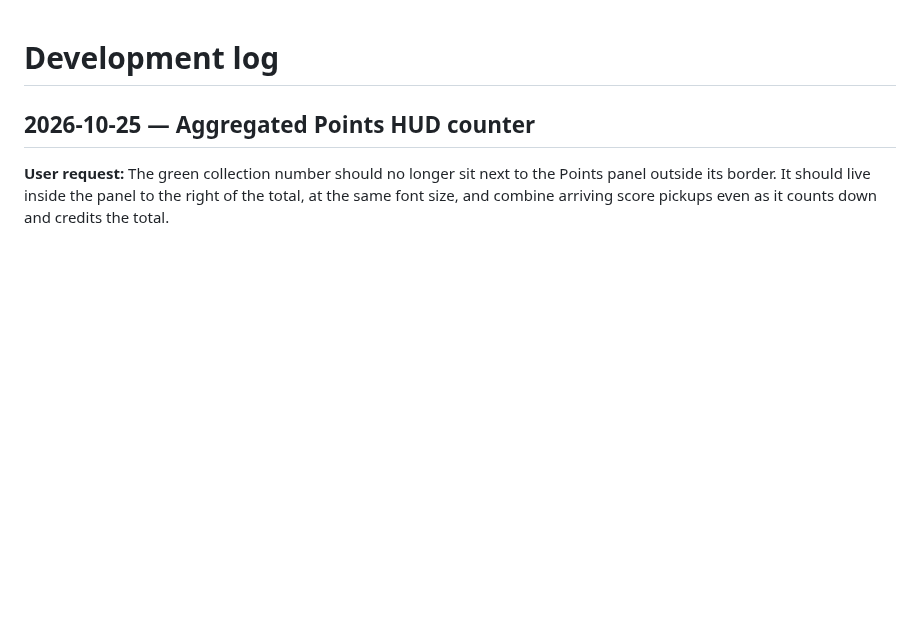
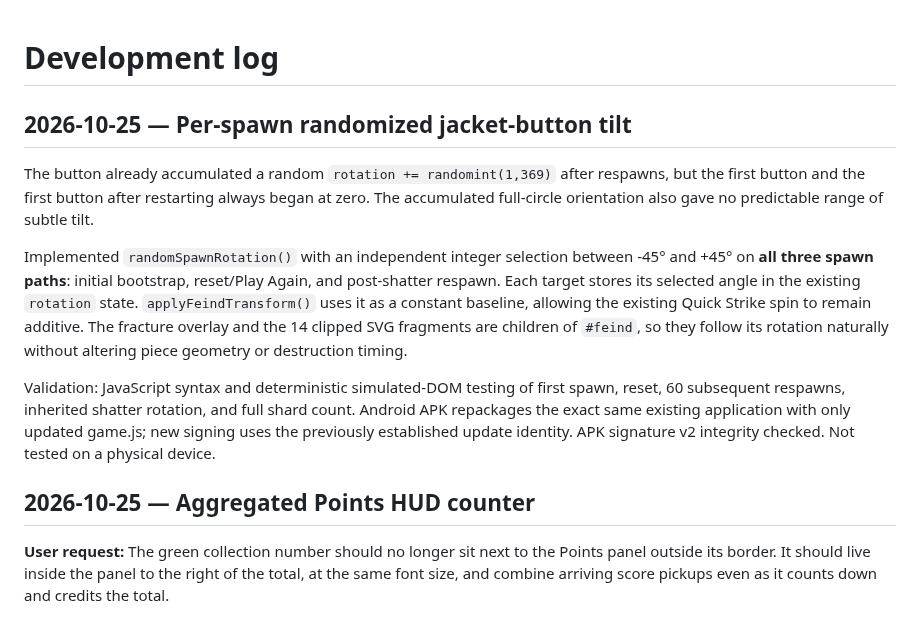
Before and after one commit to Morkahja/ButtonGame, a Markdown page: DEVLOG.md, the part around the change. Drawn GitHub-style; blank space fills up the shorter version.

Commit message:
Document randomized button spawn orientation

```diff
--- a/DEVLOG.md
+++ b/DEVLOG.md
@@ -1,4 +1,12 @@
 # Development log
+
+## 2026-10-25 — Per-spawn randomized jacket-button tilt
+
+The button already accumulated a random `rotation += randomint(1,369)` after respawns, but the first button and the first button after restarting always began at zero. The accumulated full-circle orientation also gave no predictable range of subtle tilt.
+
+Implemented `randomSpawnRotation()` with an independent integer selection between -45° and +45° on **all three spawn paths**: initial bootstrap, reset/Play Again, and post-shatter respawn. Each target stores its selected angle in the existing `rotation` state. `applyFeindTransform()` uses it as a constant baseline, allowing the existing Quick Strike spin to remain additive. The fracture overlay and the 14 clipped SVG fragments are children of `#feind`, so they follow its rotation naturally without altering piece geometry or destruction timing.
+
+Validation: JavaScript syntax and deterministic simulated-DOM testing of first spawn, reset, 60 subsequent respawns, inherited shatter rotation, and full shard count. Android APK repackages the exact same existing application with only updated game.js; new signing uses the previously established update identity. APK signature v2 integrity checked. Not tested on a physical device.
 
 ## 2026-10-25 — Aggregated Points HUD counter
 
```
